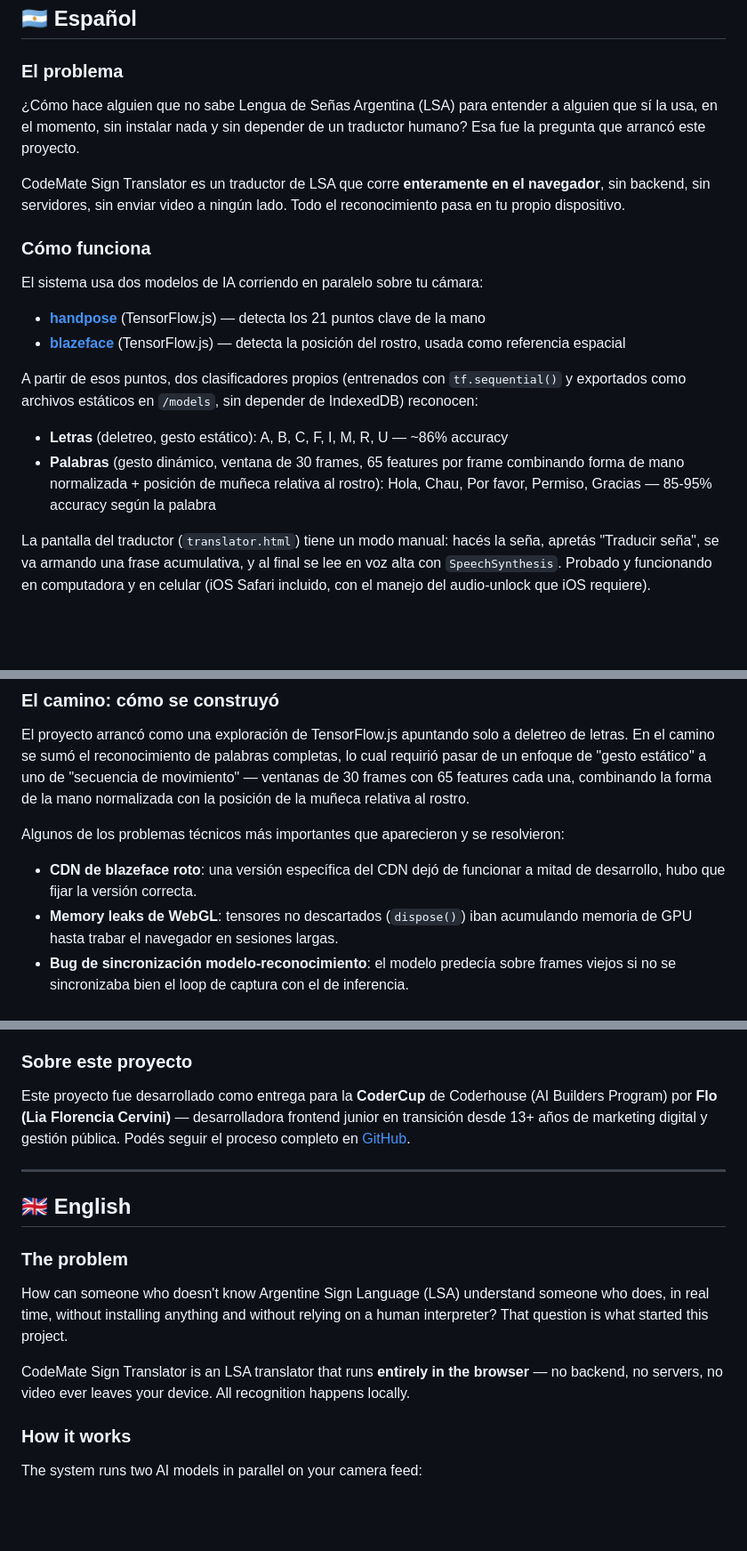
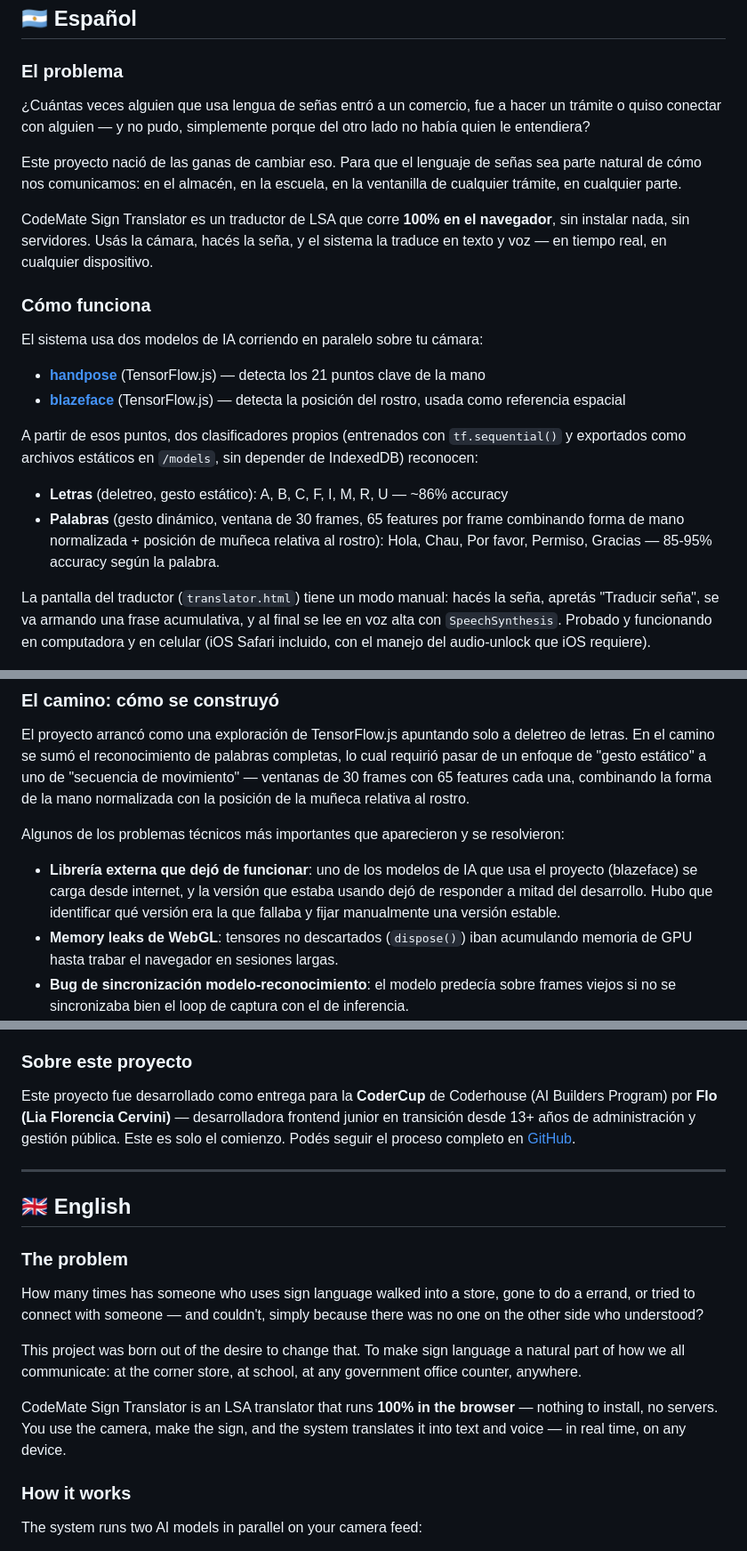
Before and after one commit to devCODEMATE/sign-translator, a Markdown page: README.md, 3 parts joined by grey strips. Shown at 89% size. Drawn GitHub-style; blank space fills up the shorter version.

Commit message:
docs: update problem statement with real motivationand README.md

```diff
--- a/README.md
+++ b/README.md
@@ -17,9 +17,11 @@
 
 ### El problema
 
-¿Cómo hace alguien que no sabe Lengua de Señas Argentina (LSA) para entender a alguien que sí la usa, en el momento, sin instalar nada y sin depender de un traductor humano? Esa fue la pregunta que arrancó este proyecto.
+¿Cuántas veces alguien que usa lengua de señas entró a un comercio, fue a hacer un trámite o quiso conectar con alguien — y no pudo, simplemente porque del otro lado no había quien le entendiera?
 
-CodeMate Sign Translator es un traductor de LSA que corre **enteramente en el navegador**, sin backend, sin servidores, sin enviar video a ningún lado. Todo el reconocimiento pasa en tu propio dispositivo.
+Este proyecto nació de las ganas de cambiar eso. Para que el lenguaje de señas sea parte natural de cómo nos comunicamos: en el almacén, en la escuela, en la ventanilla de cualquier trámite, en cualquier parte.
+
+CodeMate Sign Translator es un traductor de LSA que corre **100% en el navegador**, sin instalar nada, sin servidores. Usás la cámara, hacés la seña, y el sistema la traduce en texto y voz — en tiempo real, en cualquier dispositivo.
 
 ### Cómo funciona
 
@@ -31,7 +33,7 @@ El sistema usa dos modelos de IA corriendo en paralelo sobre tu cámara:
 A partir de esos puntos, dos clasificadores propios (entrenados con `tf.sequential()` y exportados como archivos estáticos en `/models`, sin depender de IndexedDB) reconocen:
 
 - **Letras** (deletreo, gesto estático): A, B, C, F, I, M, R, U — ~86% accuracy
-- **Palabras** (gesto dinámico, ventana de 30 frames, 65 features por frame combinando forma de mano normalizada + posición de muñeca relativa al rostro): Hola, Chau, Por favor, Permiso, Gracias — 85-95% accuracy según la palabra
+- **Palabras** (gesto dinámico, ventana de 30 frames, 65 features por frame combinando forma de mano normalizada + posición de muñeca relativa al rostro): Hola, Chau, Por favor, Permiso, Gracias — 85-95% accuracy según la palabra.
 
 La pantalla del traductor (`translator.html`) tiene un modo manual: hacés la seña, apretás "Traducir seña", se va armando una frase acumulativa, y al final se lee en voz alta con `SpeechSynthesis`. Probado y funcionando en computadora y en celular (iOS Safari incluido, con el manejo del audio-unlock que iOS requiere).
 
@@ -60,7 +62,7 @@ El proyecto arrancó como una exploración de TensorFlow.js apuntando solo a del
 
 Algunos de los problemas técnicos más importantes que aparecieron y se resolvieron:
 
-- **CDN de blazeface roto**: una versión específica del CDN dejó de funcionar a mitad de desarrollo, hubo que fijar la versión correcta.
+- **Librería externa que dejó de funcionar**: uno de los modelos de IA que usa el proyecto (blazeface) se carga desde internet, y la versión que estaba usando dejó de responder a mitad del desarrollo. Hubo que identificar qué versión era la que fallaba y fijar manualmente una versión estable.
 - **Memory leaks de WebGL**: tensores no descartados (`dispose()`) iban acumulando memoria de GPU hasta trabar el navegador en sesiones largas.
 - **Bug de sincronización modelo-reconocimiento**: el modelo predecía sobre frames viejos si no se sincronizaba bien el loop de captura con el de inferencia.
 - **Desajuste de escala de features**: las features de forma de mano y posición de muñeca tenían rangos muy distintos, lo que arruinaba el entrenamiento hasta estandarizarlas.
@@ -86,7 +88,7 @@ Documentadas a propósito — son parte de la narrativa honesta de este proyecto
 
 ### Sobre este proyecto
 
-Este proyecto fue desarrollado como entrega para la **CoderCup** de Coderhouse (AI Builders Program) por **Flo (Lia Florencia Cervini)** — desarrolladora frontend junior en transición desde 13+ años de marketing digital y gestión pública. Podés seguir el proceso completo en [GitHub](https://github.com/devCODEMATE).
+Este proyecto fue desarrollado como entrega para la **CoderCup** de Coderhouse (AI Builders Program) por **Flo (Lia Florencia Cervini)** — desarrolladora frontend junior en transición desde 13+ años de administración y gestión pública. Este es solo el comienzo. Podés seguir el proceso completo en [GitHub](https://github.com/devCODEMATE).
 
 ---
 
@@ -94,9 +96,11 @@ Este proyecto fue desarrollado como entrega para la **CoderCup** de Coderhouse (
 
 ### The problem
 
-How can someone who doesn't know Argentine Sign Language (LSA) understand someone who does, in real time, without installing anything and without relying on a human interpreter? That question is what started this project.
+How many times has someone who uses sign language walked into a store, gone to do a errand, or tried to connect with someone — and couldn't, simply because there was no one on the other side who understood?
 
-CodeMate Sign Translator is an LSA translator that runs **entirely in the browser** — no backend, no servers, no video ever leaves your device. All recognition happens locally.
+This project was born out of the desire to change that. To make sign language a natural part of how we all communicate: at the corner store, at school, at any government office counter, anywhere.
+
+CodeMate Sign Translator is an LSA translator that runs **100% in the browser** — nothing to install, no servers. You use the camera, make the sign, and the system translates it into text and voice — in real time, on any device.
 
 ### How it works
 
```
Also changed, not shown: other parts of README.md (+2 -2 lines).
